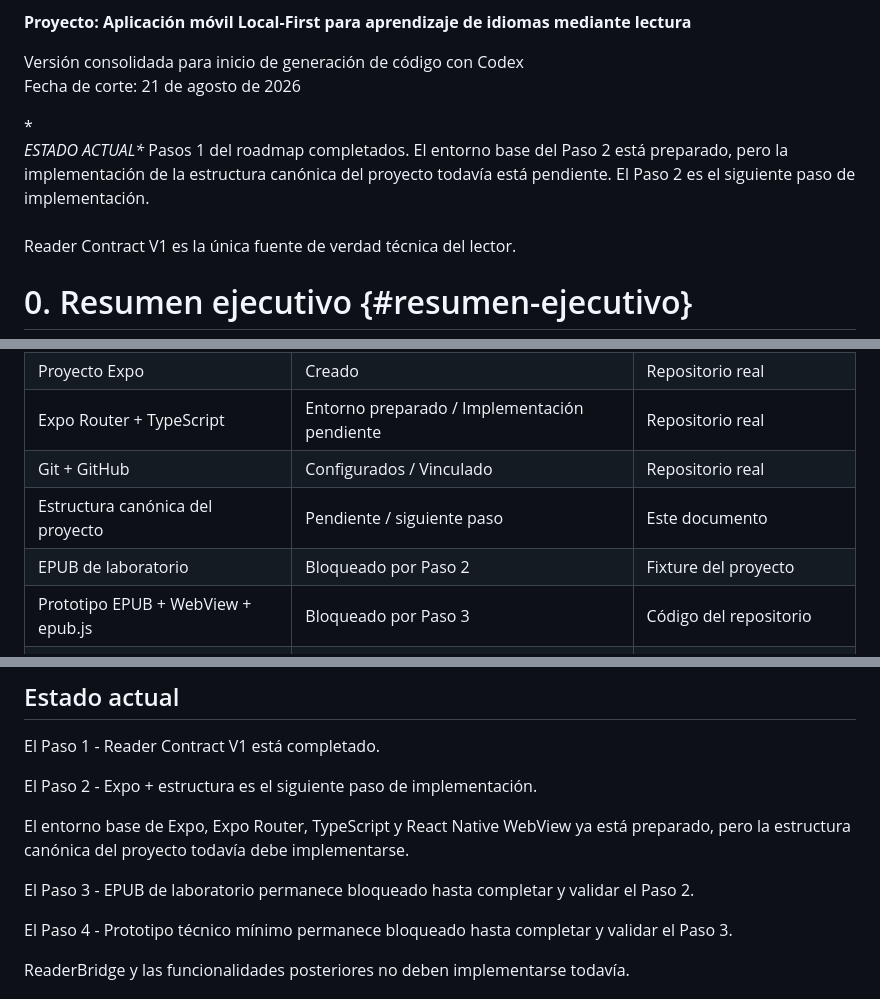
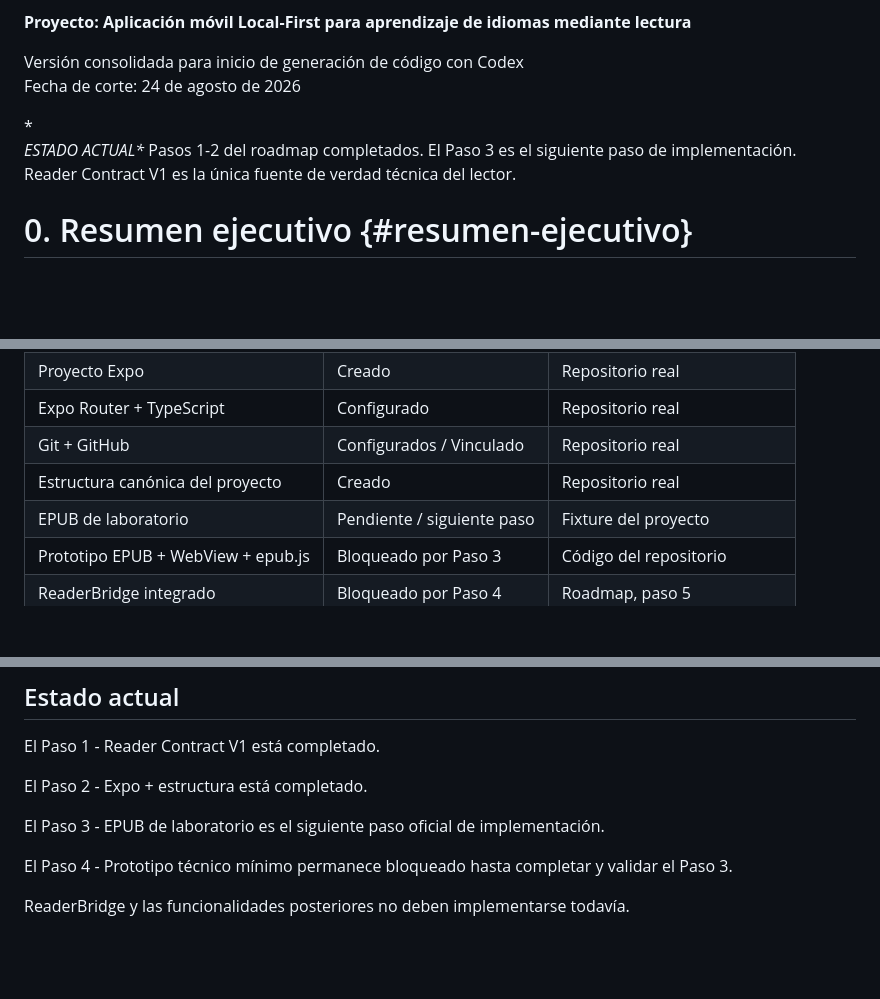
Before and after one commit to acazaresg2/lectorium, a Markdown page: PROJECT_SPEC.md, 3 parts joined by grey strips. Rendered like a GitHub page; blank space fills up the shorter version.

Commit message:
docs: mark step 2 as completed

```diff
--- a/PROJECT_SPEC.md
+++ b/PROJECT_SPEC.md
@@ -3,11 +3,11 @@
 **Proyecto: Aplicación móvil Local-First para aprendizaje de idiomas mediante lectura**
 
 Versión consolidada para inicio de generación de código con Codex\
-Fecha de corte: 21 de agosto de 2026
+Fecha de corte: 24 de agosto de 2026
 
 **\
 ESTADO ACTUAL\**
-Pasos 1 del roadmap completados. El entorno base del Paso 2 está preparado, pero la implementación de la estructura canónica del proyecto todavía está pendiente. El Paso 2 es el siguiente paso de implementación.\
+Pasos 1-2 del roadmap completados. El Paso 3 es el siguiente paso de implementación.
 \
 Reader Contract V1 es la única fuente de verdad técnica del lector.
 
@@ -25,10 +25,10 @@ La arquitectura del lector queda gobernada por Reader Contract V1 v1.0. Los prot
 | Arquitectura Local-First | Cerrada | Este documento |
 | Reader Contract V1 | Cerrado v1.0 | Reader Contract V1, sección 4 |
 | Proyecto Expo | Creado | Repositorio real |
-| Expo Router + TypeScript | Entorno preparado / Implementación pendiente | Repositorio real |
+| Expo Router + TypeScript | Configurado | Repositorio real |
 | Git + GitHub | Configurados / Vinculado | Repositorio real |
-| Estructura canónica del proyecto | Pendiente / siguiente paso | Este documento |
-| EPUB de laboratorio | Bloqueado por Paso 2 | Fixture del proyecto |
+| Estructura canónica del proyecto | Creado | Repositorio real |
+| EPUB de laboratorio | Pendiente / siguiente paso | Fixture del proyecto |
 | Prototipo EPUB + WebView + epub.js | Bloqueado por Paso 3 | Código del repositorio |
 | ReaderBridge integrado | Bloqueado por Paso 4 | Roadmap, paso 5 |
 | Selección + contexto | Pendiente | Roadmap, paso 6 |
@@ -605,11 +605,9 @@ Antes de modificar el código:
 
 El Paso 1 - Reader Contract V1 está completado.
 
-El Paso 2 - Expo + estructura es el siguiente paso de implementación.
+El Paso 2 - Expo + estructura está completado.
 
-El entorno base de Expo, Expo Router, TypeScript y React Native WebView ya está preparado, pero la estructura canónica del proyecto todavía debe implementarse.
-
-El Paso 3 - EPUB de laboratorio permanece bloqueado hasta completar y validar el Paso 2.
+El Paso 3 - EPUB de laboratorio es el siguiente paso oficial de implementación.
 
 El Paso 4 - Prototipo técnico mínimo permanece bloqueado hasta completar y validar el Paso 3.
 
```
Also changed, not shown: other parts of PROJECT_SPEC.md (+3 -3 lines).
